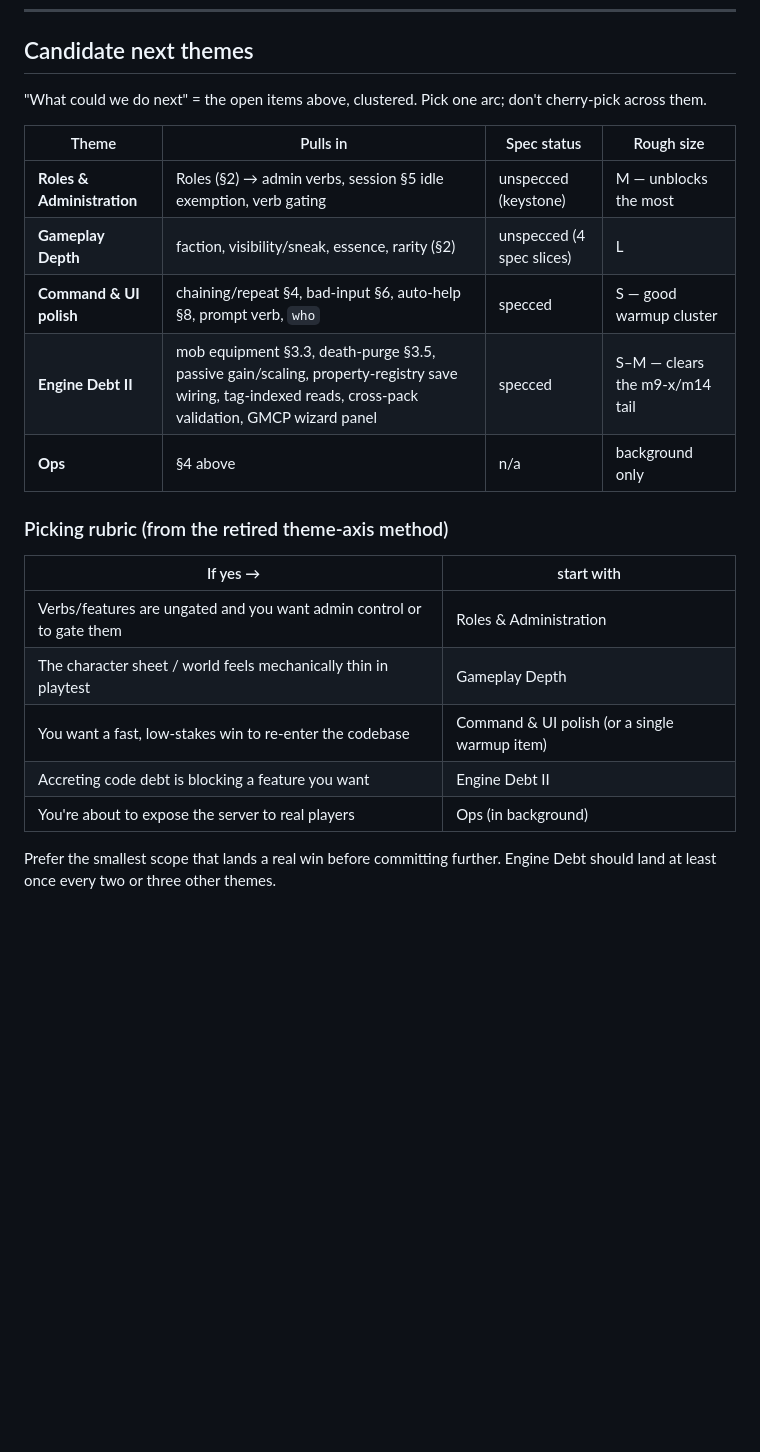
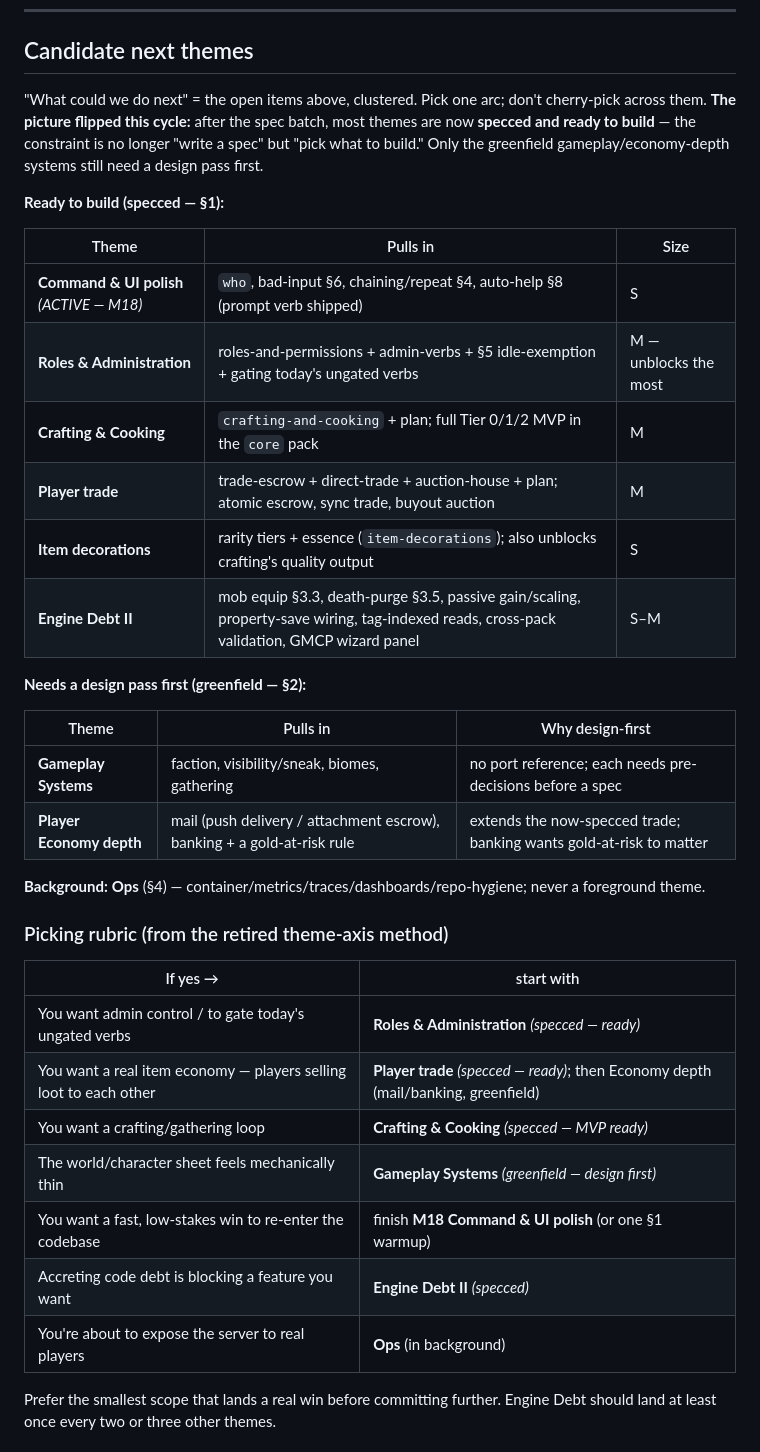
Before and after one commit to Jasrags/AnotherMUD, a Markdown page: docs/BACKLOG.md, the part around one of its changes. GitHub-like rendering; blank space fills up the shorter version.

```diff
--- a/docs/BACKLOG.md
+++ b/docs/BACKLOG.md
@@ -159,25 +153,42 @@ of this today (`log/slog` only). Land before real players hit the server.
 ## Candidate next themes
 
 "What could we do next" = the open items above, clustered. Pick one arc; don't
-cherry-pick across them.
+cherry-pick across them. **The picture flipped this cycle:** after the spec batch, most
+themes are now **specced and ready to build** — the constraint is no longer "write a
+spec" but "pick what to build." Only the greenfield gameplay/economy-depth systems still
+need a design pass first.
 
-| Theme | Pulls in | Spec status | Rough size |
-|---|---|---|---|
-| **Roles & Administration** | Roles (§2) → admin verbs, session §5 idle exemption, verb gating | unspecced (keystone) | M — unblocks the most |
-| **Gameplay Depth** | faction, visibility/sneak, essence, rarity (§2) | unspecced (4 spec slices) | L |
-| **Command & UI polish** | chaining/repeat §4, bad-input §6, auto-help §8, prompt verb, `who` | specced | S — good warmup cluster |
-| **Engine Debt II** | mob equipment §3.3, death-purge §3.5, passive gain/scaling, property-registry save wiring, tag-indexed reads, cross-pack validation, GMCP wizard panel | specced | S–M — clears the m9-x/m14 tail |
-| **Ops** | §4 above | n/a | background only |
+**Ready to build (specced — §1):**
+
+| Theme | Pulls in | Size |
+|---|---|---|
+| **Command & UI polish** *(ACTIVE — M18)* | `who`, bad-input §6, chaining/repeat §4, auto-help §8 (prompt verb shipped) | S |
+| **Roles & Administration** | roles-and-permissions + admin-verbs + §5 idle-exemption + gating today's ungated verbs | M — unblocks the most |
+| **Crafting & Cooking** | `crafting-and-cooking` + plan; full Tier 0/1/2 MVP in the `core` pack | M |
+| **Player trade** | trade-escrow + direct-trade + auction-house + plan; atomic escrow, sync trade, buyout auction | M |
+| **Item decorations** | rarity tiers + essence (`item-decorations`); also unblocks crafting's quality output | S |
+| **Engine Debt II** | mob equip §3.3, death-purge §3.5, passive gain/scaling, property-save wiring, tag-indexed reads, cross-pack validation, GMCP wizard panel | S–M |
+
+**Needs a design pass first (greenfield — §2):**
+
+| Theme | Pulls in | Why design-first |
+|---|---|---|
+| **Gameplay Systems** | faction, visibility/sneak, biomes, gathering | no port reference; each needs pre-decisions before a spec |
+| **Player Economy depth** | mail (push delivery / attachment escrow), banking + a gold-at-risk rule | extends the now-specced trade; banking wants gold-at-risk to matter |
+
+**Background:** **Ops** (§4) — container/metrics/traces/dashboards/repo-hygiene; never a foreground theme.
 
 ### Picking rubric (from the retired theme-axis method)
 
 | If yes → | start with |
 |---|---|
-| Verbs/features are ungated and you want admin control or to gate them | Roles & Administration |
-| The character sheet / world feels mechanically thin in playtest | Gameplay Depth |
-| You want a fast, low-stakes win to re-enter the codebase | Command & UI polish (or a single warmup item) |
-| Accreting code debt is blocking a feature you want | Engine Debt II |
-| You're about to expose the server to real players | Ops (in background) |
+| You want admin control / to gate today's ungated verbs | **Roles & Administration** *(specced — ready)* |
+| You want a real item economy — players selling loot to each other | **Player trade** *(specced — ready)*; then Economy depth (mail/banking, greenfield) |
+| You want a crafting/gathering loop | **Crafting & Cooking** *(specced — MVP ready)* |
+| The world/character sheet feels mechanically thin | **Gameplay Systems** *(greenfield — design first)* |
+| You want a fast, low-stakes win to re-enter the codebase | finish **M18 Command & UI polish** (or one §1 warmup) |
+| Accreting code debt is blocking a feature you want | **Engine Debt II** *(specced)* |
+| You're about to expose the server to real players | **Ops** (in background) |
 
 Prefer the smallest scope that lands a real win before committing further. Engine Debt
 should land at least once every two or three other themes.
```
Also changed, not shown: other parts of docs/BACKLOG.md (+12 -18 lines), docs/ROADMAP.md (+20 -3 lines).
